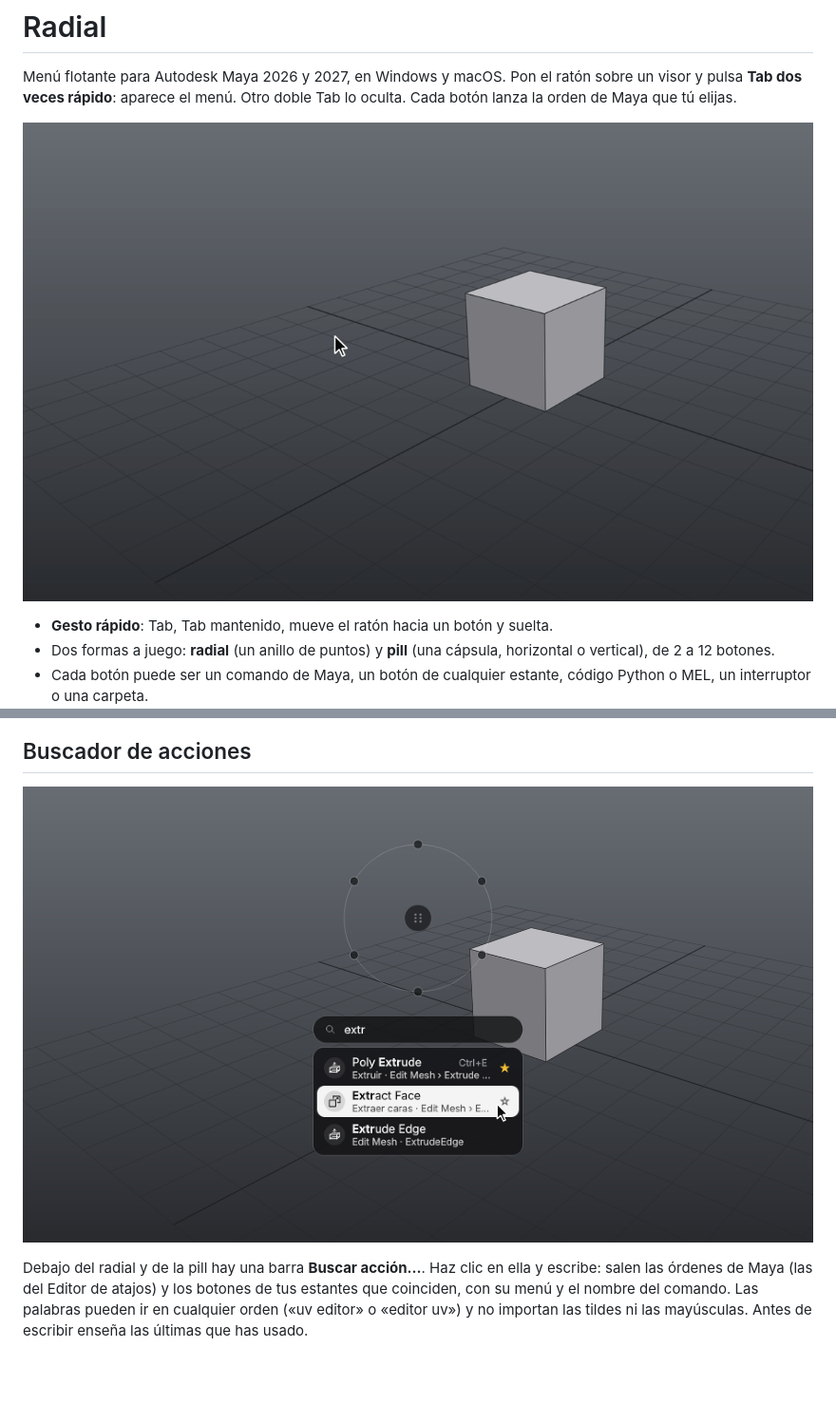
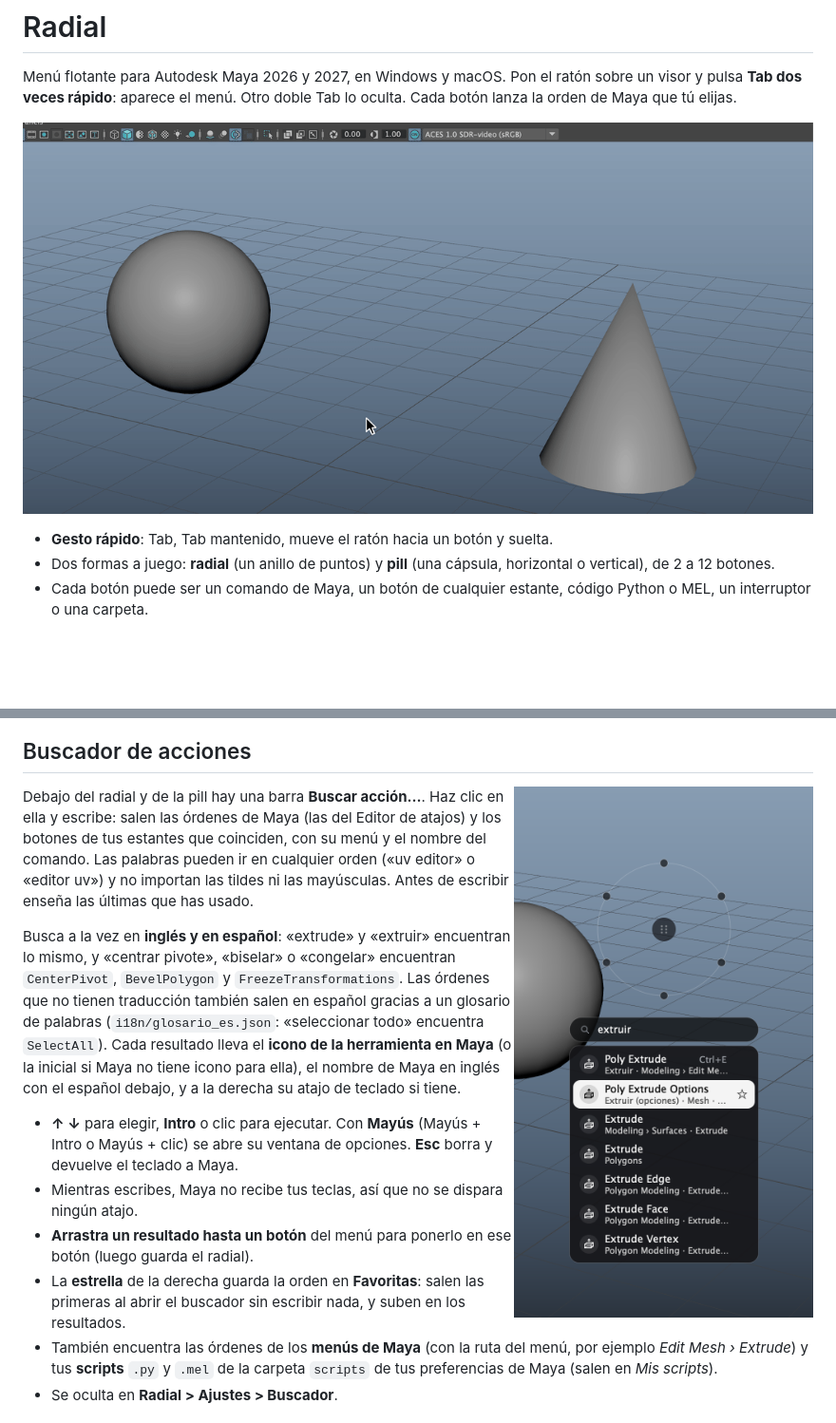
Before and after one commit to adrianmantilla/radial, a Markdown page: README.md, 2 parts joined by grey strips. Shown at 95% size. GitHub-like rendering; pictures changed too: docs/buscador.png (deleted), docs/buscador_maya.png (added), docs/radial_maya.gif (added); blank space fills up the shorter version.

Commit message:
README: capturas y GIF animados hechos en Maya 2027
Co-Authored-By: Claude Opus 5.5 <noreply@anthropic.com>
Claude-Session: https://claude.ai/code/session_01HJFktWiY5CvrR5b2ofSYPA

```diff
--- a/README.md
+++ b/README.md
@@ -4,7 +4,7 @@ Menú flotante para Autodesk Maya 2026 y 2027, en Windows y macOS.
 Pon el ratón sobre un visor y pulsa **Tab dos veces rápido**: aparece el menú. Otro doble Tab lo oculta.
 Cada botón lanza la orden de Maya que tú elijas.
 
-![Doble Tab, gesto y buscador de Radial](docs/radial.gif)
+![Radial en Maya 2027: doble Tab, el menú aparece bajo el ratón, la tarjeta del modo aprendizaje explica cada botón y un clic crea un cubo](docs/radial_maya.gif)
 
 - **Gesto rápido**: Tab, Tab mantenido, mueve el ratón hacia un botón y suelta.
 - Dos formas a juego: **radial** (un anillo de puntos) y **pill** (una cápsula, horizontal o vertical), de 2 a 12 botones.
@@ -73,7 +75,7 @@ Fuera de los botones, la línea y el centro, los clics pasan a Maya, así que pu
 
 ## Buscador de acciones
 
-![Buscador de acciones](docs/buscador.png)
+<img src="docs/buscador_maya.png" alt="Buscador de acciones en Maya: «extruir» encuentra Poly Extrude y sus variantes" width="360" align="right">
 
 Debajo del radial y de la pill hay una barra **Buscar acción…**. Haz clic en ella y escribe: salen las
 órdenes de Maya (las del Editor de atajos) y los botones de tus estantes que coinciden, con su menú y el
```
Also changed, not shown: other parts of README.md (+6 -0 lines), docs/pill_maya.png (added).
